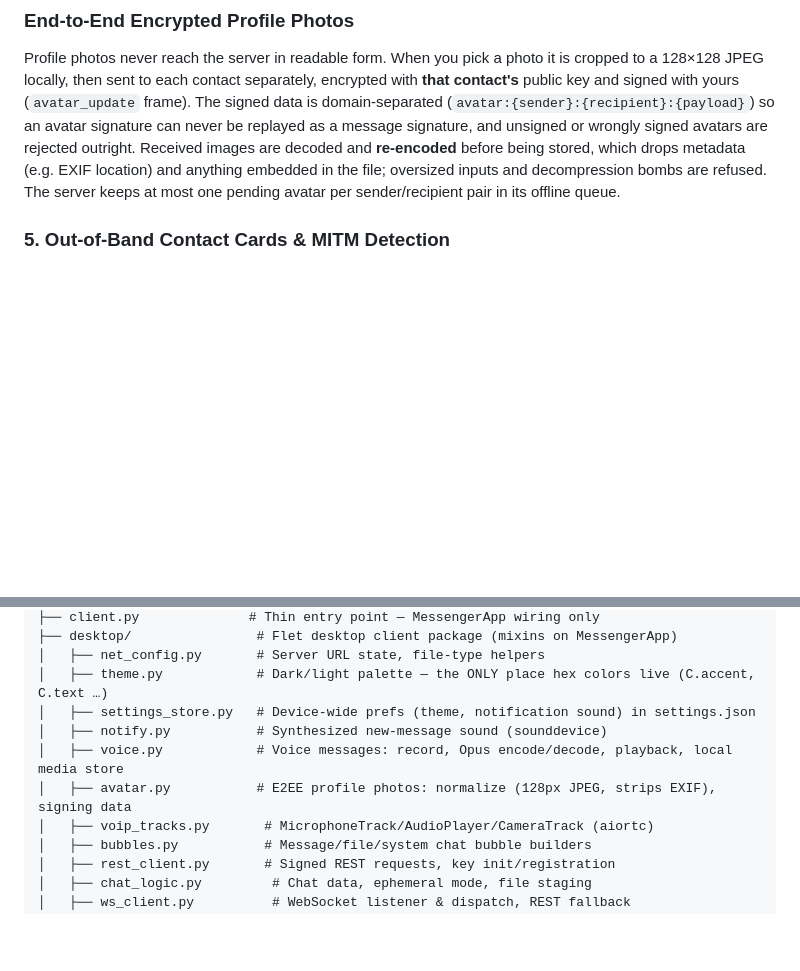
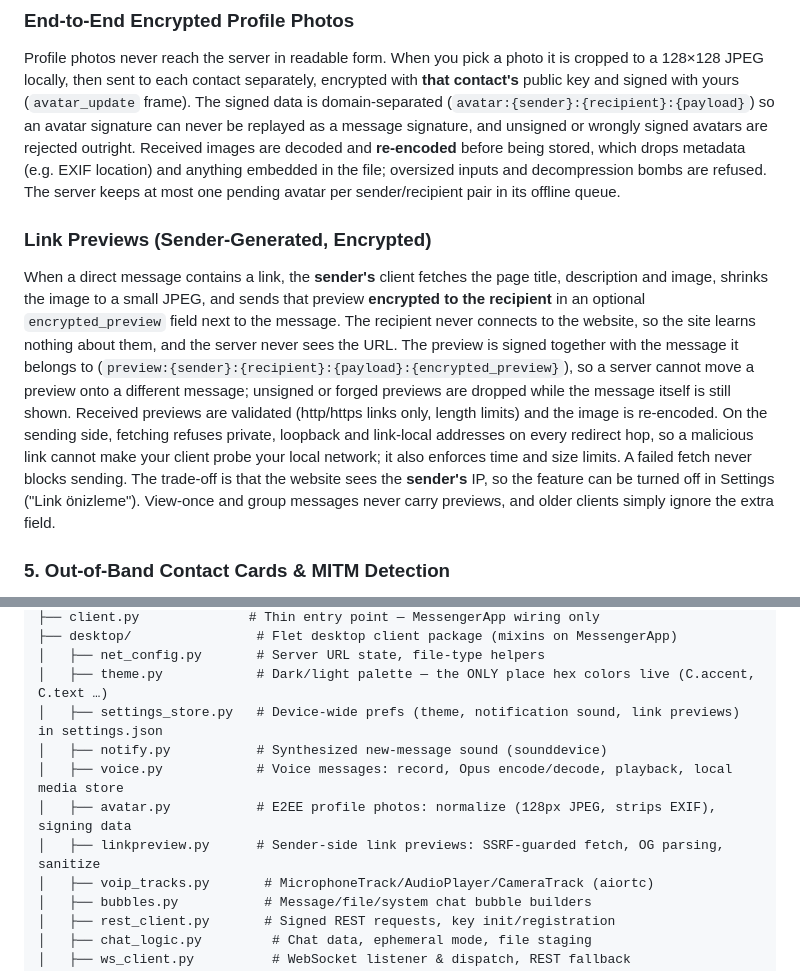
Before and after one commit to erkinavcii/HybridP2P-Messenger, a Markdown page: README.md, 2 parts joined by grey strips. GitHub-like rendering; blank space fills up the shorter version.

Commit message:
docs: link preview design, privacy trade-off and known limits

```diff
--- a/README.md
+++ b/README.md
@@ -114,6 +114,9 @@ You can edit your own direct messages or delete them for everyone (⋮ icon, rig
 
 ### End-to-End Encrypted Profile Photos
 Profile photos never reach the server in readable form. When you pick a photo it is cropped to a 128×128 JPEG locally, then sent to each contact separately, encrypted with **that contact's** public key and signed with yours (`avatar_update` frame). The signed data is domain-separated (`avatar:{sender}:{recipient}:{payload}`) so an avatar signature can never be replayed as a message signature, and unsigned or wrongly signed avatars are rejected outright. Received images are decoded and **re-encoded** before being stored, which drops metadata (e.g. EXIF location) and anything embedded in the file; oversized inputs and decompression bombs are refused. The server keeps at most one pending avatar per sender/recipient pair in its offline queue.
+
+### Link Previews (Sender-Generated, Encrypted)
+When a direct message contains a link, the **sender's** client fetches the page title, description and image, shrinks the image to a small JPEG, and sends that preview **encrypted to the recipient** in an optional `encrypted_preview` field next to the message. The recipient never connects to the website, so the site learns nothing about them, and the server never sees the URL. The preview is signed together with the message it belongs to (`preview:{sender}:{recipient}:{payload}:{encrypted_preview}`), so a server cannot move a preview onto a different message; unsigned or forged previews are dropped while the message itself is still shown. Received previews are validated (http/https links only, length limits) and the image is re-encoded. On the sending side, fetching refuses private, loopback and link-local addresses on every redirect hop, so a malicious link cannot make your client probe your local network; it also enforces time and size limits. A failed fetch never blocks sending. The trade-off is that the website sees the **sender's** IP, so the feature can be turned off in Settings ("Link önizleme"). View-once and group messages never carry previews, and older clients simply ignore the extra field.
 
 ### 5. Out-of-Band Contact Cards & MITM Detection
 Users can share their **Contact Cards** (containing username, public key PEM, and a SHA-256 fingerprint) out-of-band:
@@ -254,10 +257,11 @@ HybridP2P-Messenger/
 ├── desktop/                # Flet desktop client package (mixins on MessengerApp)
 │   ├── net_config.py       # Server URL state, file-type helpers
 │   ├── theme.py            # Dark/light palette — the ONLY place hex colors live (C.accent, C.text …)
-│   ├── settings_store.py   # Device-wide prefs (theme, notification sound) in settings.json
+│   ├── settings_store.py   # Device-wide prefs (theme, notification sound, link previews) in settings.json
 │   ├── notify.py           # Synthesized new-message sound (sounddevice)
 │   ├── voice.py            # Voice messages: record, Opus encode/decode, playback, local media store
 │   ├── avatar.py           # E2EE profile photos: normalize (128px JPEG, strips EXIF), signing data
+│   ├── linkpreview.py      # Sender-side link previews: SSRF-guarded fetch, OG parsing, sanitize
 │   ├── voip_tracks.py       # MicrophoneTrack/AudioPlayer/CameraTrack (aiortc)
 │   ├── bubbles.py           # Message/file/system chat bubble builders
 │   ├── rest_client.py       # Signed REST requests, key init/registration
```
Also changed, not shown: KNOWN_ISSUES.md (+11 -0 lines), progress.md (+1 -1 lines).
